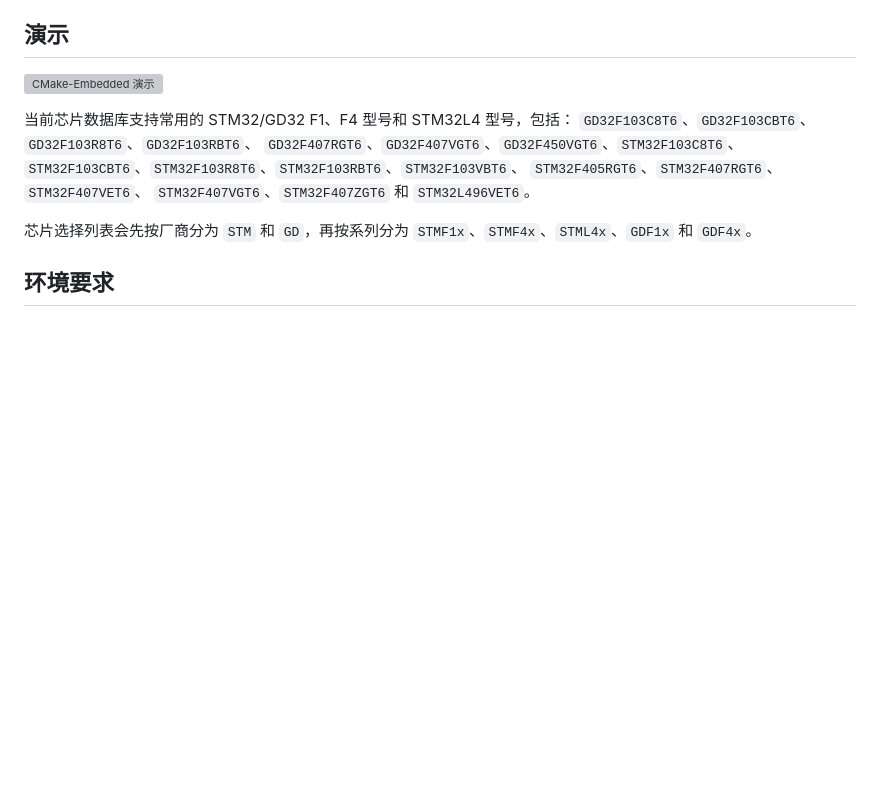
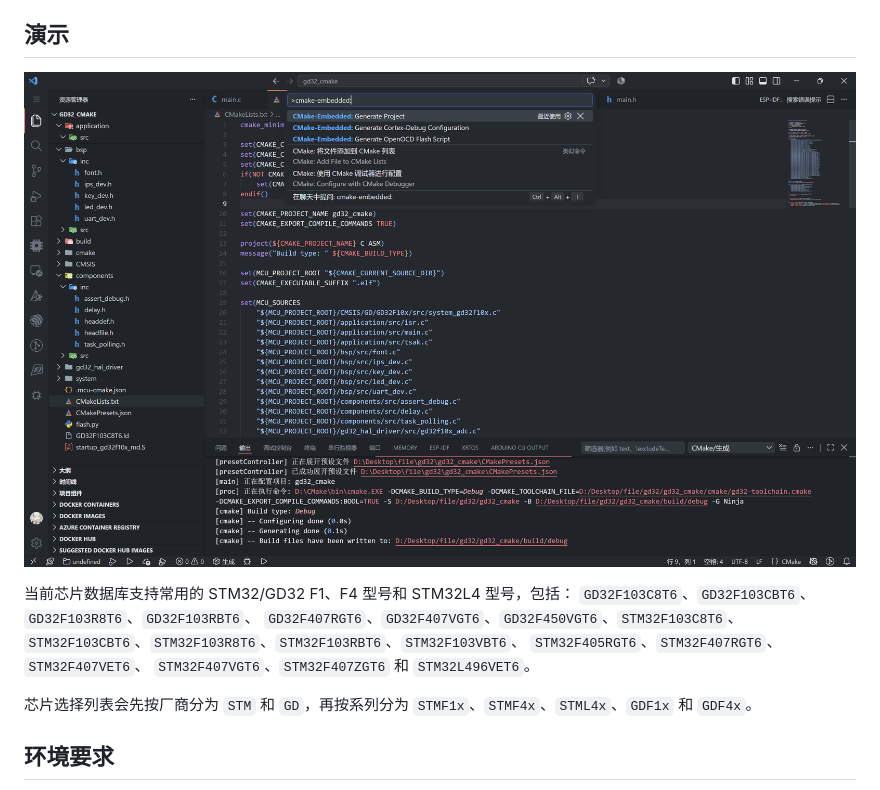
Before and after one commit to gentle120/cmake-forge, a Markdown page: README.zh-CN.md, the part around the change. Rendered like a GitHub page; pictures changed too: img/demo.png (added); blank space fills up the shorter version; grey boxes are pictures that could not be loaded.

```diff
--- a/README.zh-CN.md
+++ b/README.zh-CN.md
@@ -28,7 +28,7 @@ OpenOCD 烧录 target 独立选择，因此也可以给已有的自定义 CMake
 
 ## 演示
 
-![CMake-Embedded 演示](instance.gif)
+![CMake-Embedded 演示](img/demo.png)
 
 当前芯片数据库支持常用的 STM32/GD32 F1、F4 型号和 STM32L4 型号，包括：
 `GD32F103C8T6`、`GD32F103CBT6`、`GD32F103R8T6`、`GD32F103RBT6`、
```
Also changed, not shown: README.md (+1 -1 lines), 1 other file.
